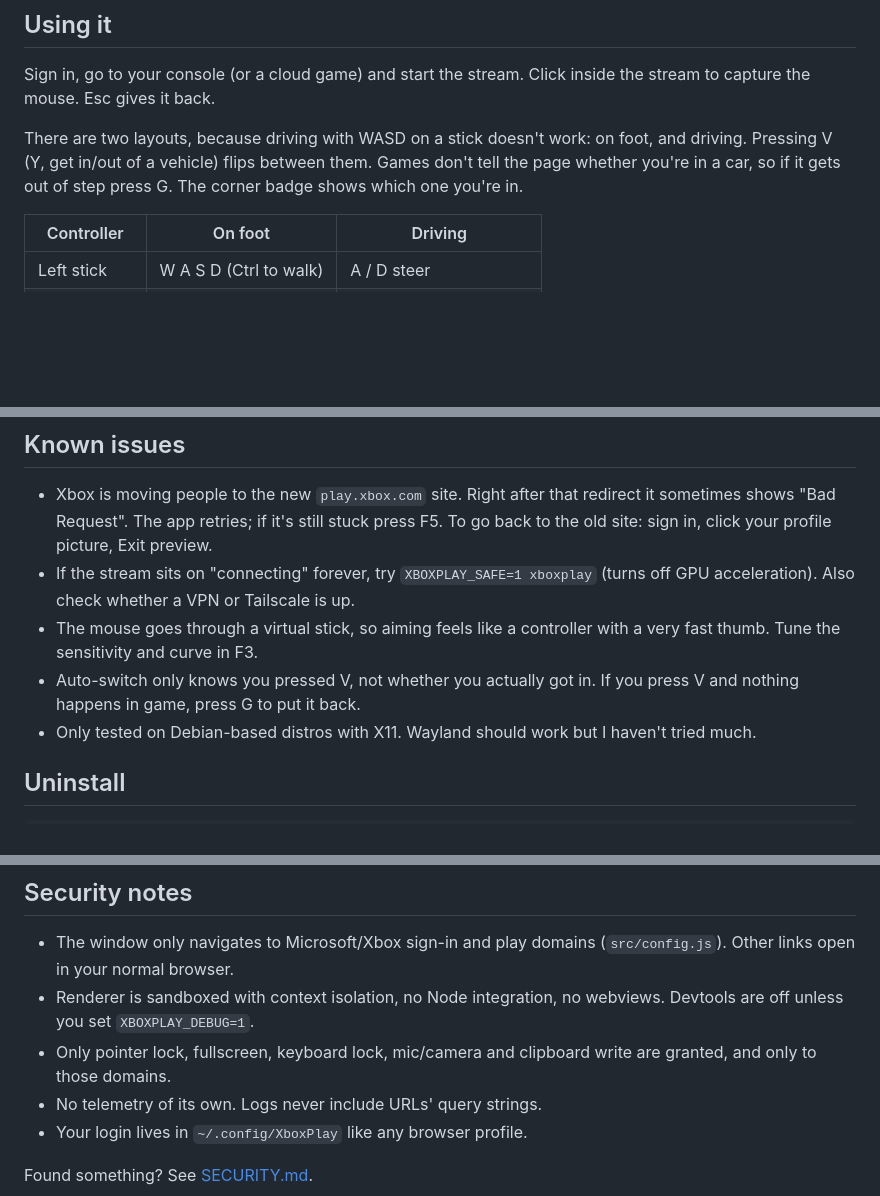
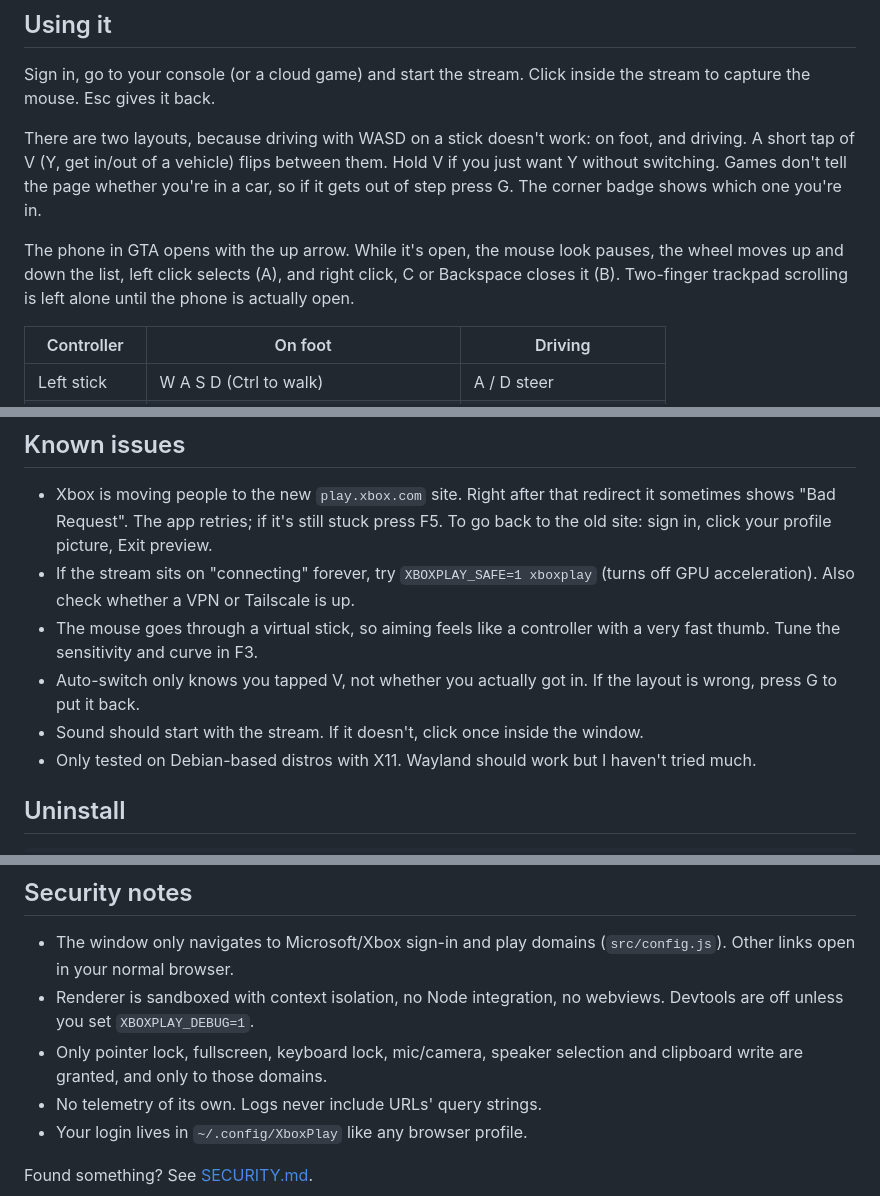
Before and after one commit to WastedPatriot/xboxplay, a Markdown page: README.md, 3 parts joined by grey strips. GitHub-like rendering; blank space fills up the shorter version.

```diff
--- a/README.md
+++ b/README.md
@@ -24,7 +24,9 @@ If you'd rather read it first (fair), download `install.sh`, look through it, th
 
 Sign in, go to your console (or a cloud game) and start the stream. Click inside the stream to capture the mouse. Esc gives it back.
 
-There are two layouts, because driving with WASD on a stick doesn't work: on foot, and driving. Pressing V (Y, get in/out of a vehicle) flips between them. Games don't tell the page whether you're in a car, so if it gets out of step press G. The corner badge shows which one you're in.
+There are two layouts, because driving with WASD on a stick doesn't work: on foot, and driving. A short tap of V (Y, get in/out of a vehicle) flips between them. Hold V if you just want Y without switching. Games don't tell the page whether you're in a car, so if it gets out of step press G. The corner badge shows which one you're in.
+
+The phone in GTA opens with the up arrow. While it's open, the mouse look pauses, the wheel moves up and down the list, left click selects (A), and right click, C or Backspace closes it (B). Two-finger trackpad scrolling is left alone until the phone is actually open.
 
 | Controller | On foot | Driving |
 |---|---|---|
@@ -67,7 +70,8 @@ On the old `www.xbox.com/play` site the app also loads [Better xCloud](https://g
 - Xbox is moving people to the new `play.xbox.com` site. Right after that redirect it sometimes shows "Bad Request". The app retries; if it's still stuck press F5. To go back to the old site: sign in, click your profile picture, Exit preview.
 - If the stream sits on "connecting" forever, try `XBOXPLAY_SAFE=1 xboxplay` (turns off GPU acceleration). Also check whether a VPN or Tailscale is up.
 - The mouse goes through a virtual stick, so aiming feels like a controller with a very fast thumb. Tune the sensitivity and curve in F3.
-- Auto-switch only knows you pressed V, not whether you actually got in. If you press V and nothing happens in game, press G to put it back.
+- Auto-switch only knows you tapped V, not whether you actually got in. If the layout is wrong, press G to put it back.
+- Sound should start with the stream. If it doesn't, click once inside the window.
 - Only tested on Debian-based distros with X11. Wayland should work but I haven't tried much.
 
 ## Uninstall
@@ -81,7 +85,7 @@ bash ~/xboxplay/uninstall.sh --purge  # also deletes ~/.config/XboxPlay
 
 - The window only navigates to Microsoft/Xbox sign-in and play domains (`src/config.js`). Other links open in your normal browser.
 - Renderer is sandboxed with context isolation, no Node integration, no webviews. Devtools are off unless you set `XBOXPLAY_DEBUG=1`.
-- Only pointer lock, fullscreen, keyboard lock, mic/camera and clipboard write are granted, and only to those domains.
+- Only pointer lock, fullscreen, keyboard lock, mic/camera, speaker selection and clipboard write are granted, and only to those domains.
 - No telemetry of its own. Logs never include URLs' query strings.
 - Your login lives in `~/.config/XboxPlay` like any browser profile.
 
```
Also changed, not shown: other parts of README.md (+5 -4 lines), docs/guide.png, 6 other files.
